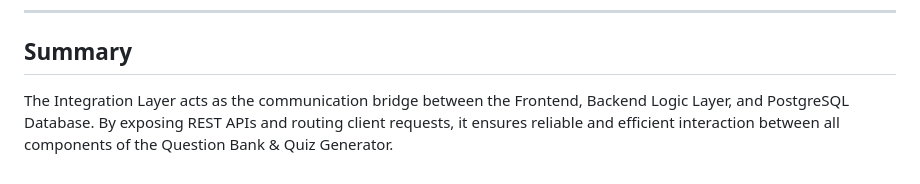
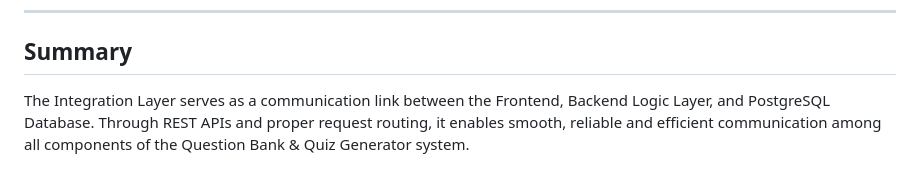
Before and after one commit to MMCOE-TYII-A-Batch/Question-Bank-and-Quiz-Engine, a Markdown page: README.md, the part around the change. Drawn GitHub-style.

Commit message:
Refine summary of Integration Layer functionality

```diff
--- a/README.md
+++ b/README.md
@@ -212,4 +212,4 @@ http://localhost:8080
 
 ## Summary
 
-The Integration Layer acts as the communication bridge between the Frontend, Backend Logic Layer, and PostgreSQL Database. By exposing REST APIs and routing client requests, it ensures reliable and efficient interaction between all components of the Question Bank & Quiz Generator.
+The Integration Layer serves as a communication link between the Frontend, Backend Logic Layer, and PostgreSQL Database. Through REST APIs and proper request routing, it enables smooth, reliable and efficient communication among all components of the Question Bank & Quiz Generator system.
```
